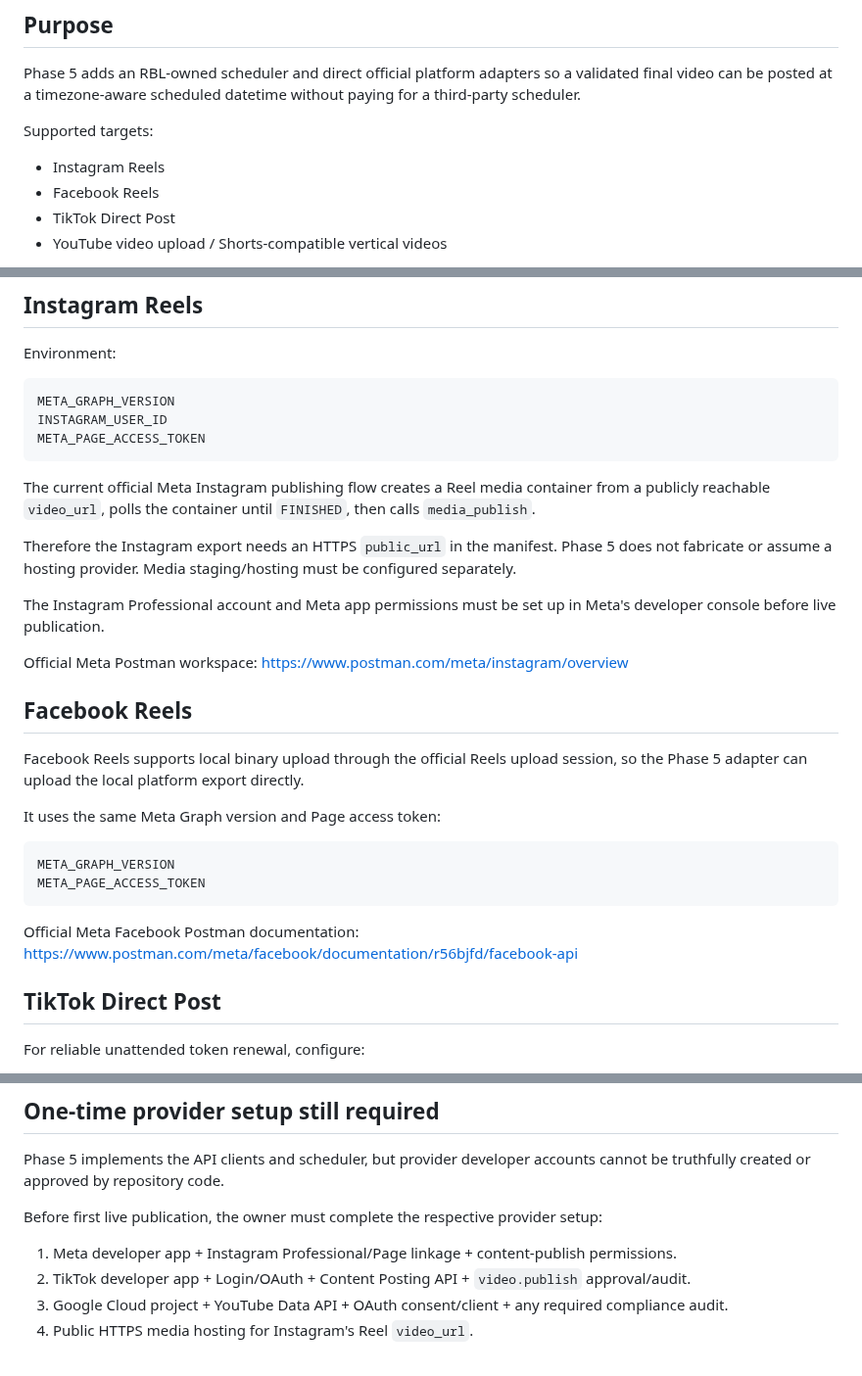
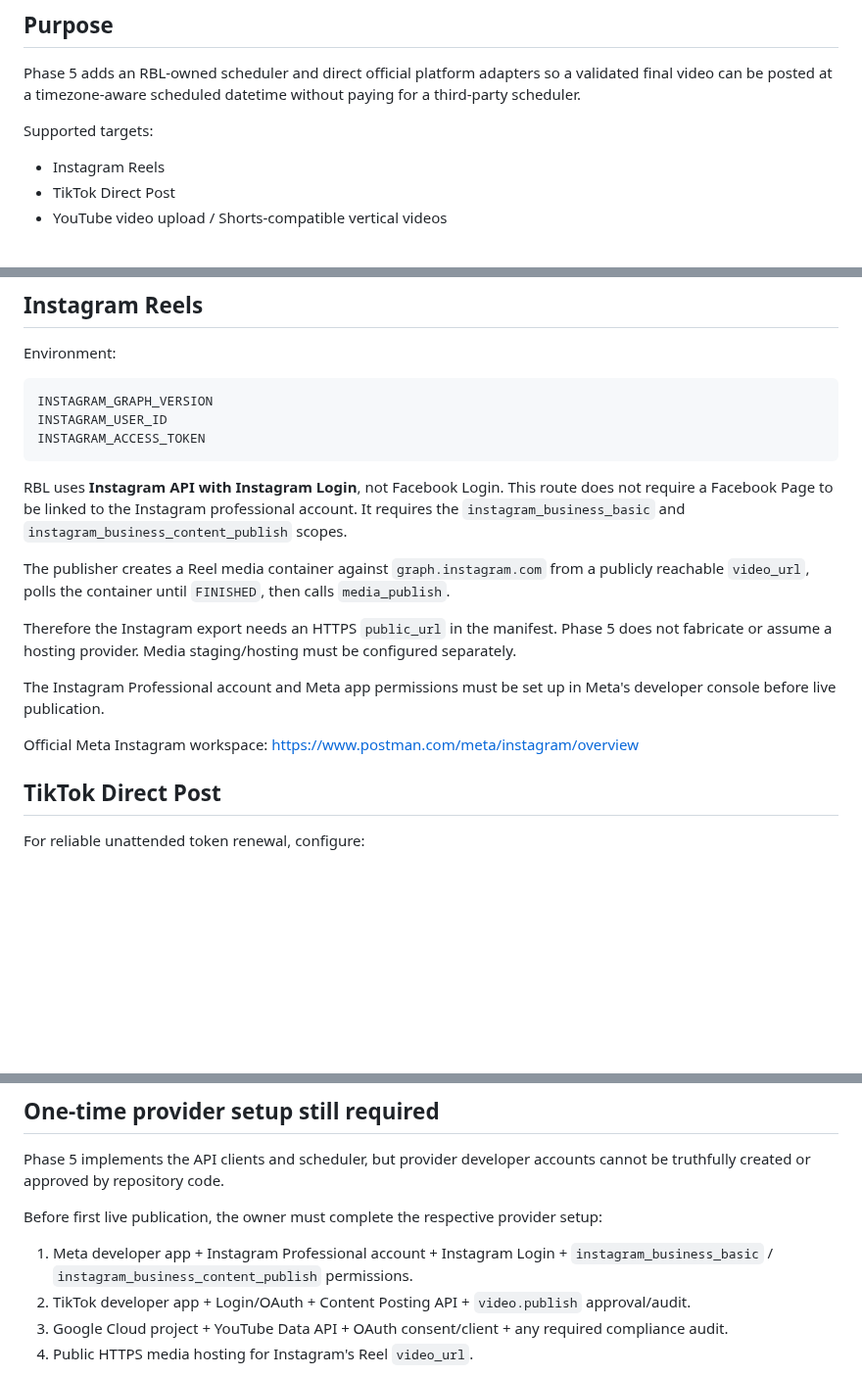
Before and after one commit to Linardi1328/rbl-content-engine, a Markdown page: docs/production/PHASE_5_DIRECT_SOCIAL_PUBLISHING.md, 3 parts joined by grey strips. Shown at 98% size. Drawn GitHub-style; blank space fills up the shorter version.

Commit message:
docs: switch Phase 5 Meta target to Instagram Login only

````diff
--- a/docs/production/PHASE_5_DIRECT_SOCIAL_PUBLISHING.md
+++ b/docs/production/PHASE_5_DIRECT_SOCIAL_PUBLISHING.md
@@ -7,7 +7,6 @@ Phase 5 adds an RBL-owned scheduler and direct official platform adapters so a v
 Supported targets:
 
 - Instagram Reels
-- Facebook Reels
 - TikTok Direct Post
 - YouTube video upload / Shorts-compatible vertical videos
 
@@ -103,33 +102,21 @@ PYTHONPATH=src python -m rbl_content_engine.publishing retry-platform POST_ID in
 Environment:
 
 ```text
-META_GRAPH_VERSION
+INSTAGRAM_GRAPH_VERSION
 INSTAGRAM_USER_ID
-META_PAGE_ACCESS_TOKEN
+INSTAGRAM_ACCESS_TOKEN
 ```
 
-The current official Meta Instagram publishing flow creates a Reel media container from a publicly reachable `video_url`, polls the container until `FINISHED`, then calls `media_publish`.
+RBL uses **Instagram API with Instagram Login**, not Facebook Login. This route does not require a Facebook Page to be linked to the Instagram professional account. It requires the `instagram_business_basic` and `instagram_business_content_publish` scopes.
+
+The publisher creates a Reel media container against `graph.instagram.com` from a publicly reachable `video_url`, polls the container until `FINISHED`, then calls `media_publish`.
 
 Therefore the Instagram export needs an HTTPS `public_url` in the manifest. Phase 5 does not fabricate or assume a hosting provider. Media staging/hosting must be configured separately.
 
 The Instagram Professional account and Meta app permissions must be set up in Meta's developer console before live publication.
 
-Official Meta Postman workspace:
+Official Meta Instagram workspace:
 https://www.postman.com/meta/instagram/overview
-
-## Facebook Reels
-
-Facebook Reels supports local binary upload through the official Reels upload session, so the Phase 5 adapter can upload the local platform export directly.
-
-It uses the same Meta Graph version and Page access token:
-
-```text
-META_GRAPH_VERSION
-META_PAGE_ACCESS_TOKEN
-```
-
-Official Meta Facebook Postman documentation:
-https://www.postman.com/meta/facebook/documentation/r56bjfd/facebook-api
 
 ## TikTok Direct Post
 
@@ -219,7 +206,7 @@ Phase 5 implements the API clients and scheduler, but provider developer account
 
 Before first live publication, the owner must complete the respective provider setup:
 
-1. Meta developer app + Instagram Professional/Page linkage + content-publish permissions.
+1. Meta developer app + Instagram Professional account + Instagram Login + `instagram_business_basic` / `instagram_business_content_publish` permissions.
 2. TikTok developer app + Login/OAuth + Content Posting API + `video.publish` approval/audit.
 3. Google Cloud project + YouTube Data API + OAuth consent/client + any required compliance audit.
 4. Public HTTPS media hosting for Instagram's Reel `video_url`.
````
